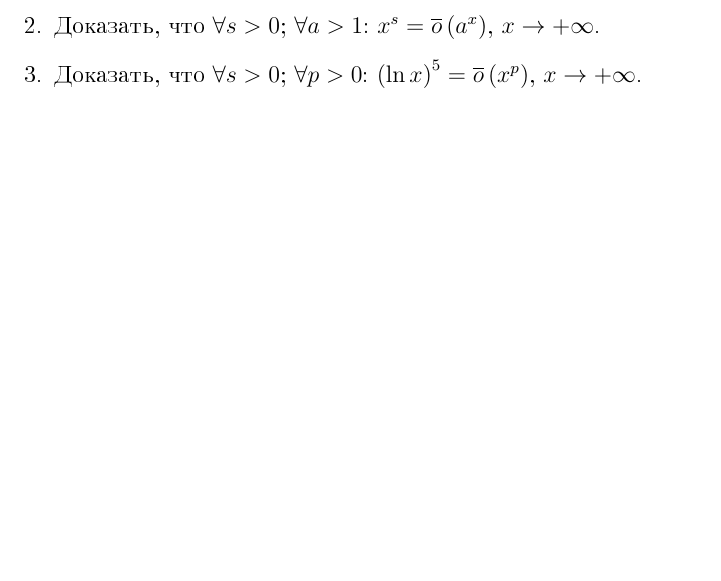
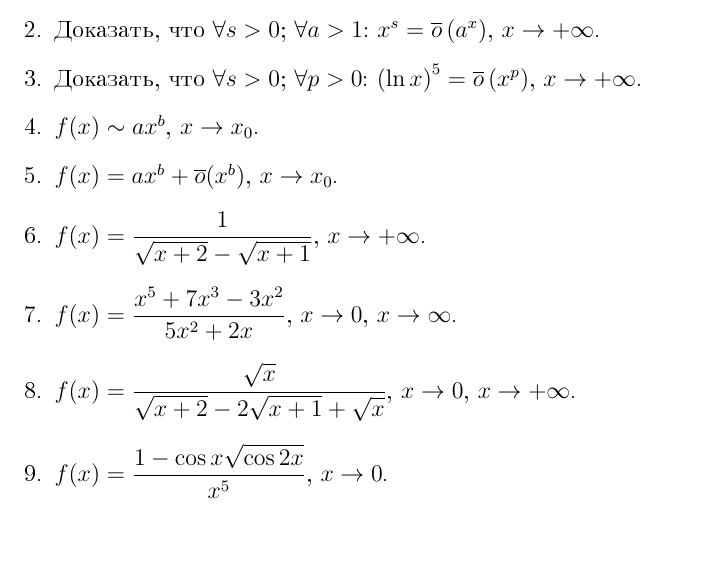
Before and after one commit to IlDen01/Notes, a LaTeX document (Матан/ДЗ-Матан.tex): part of the page, cut so that both start at the same text. The pictures show the PDF file Матан/Output/ДЗ-Матан.pdf that the author committed with the source.

Commit message:
Supplemented matan ha

```diff
--- a/Матан/ДЗ-Матан.tex
+++ b/Матан/ДЗ-Матан.tex
@@ -10,5 +10,11 @@
 		\item Доказать, что $e^{\frac{1}{x}} = \overline{o}\left(x^n\right)$, $\forall n \in \mathbb{N}$, $x \rightarrow 0 - 0$.
 		\item Доказать, что $\forall s > 0$; $\forall a > 1$: $x^s = \overline{o}\left(a^x\right)$, $x \rightarrow + \infty$.
 		\item Доказать, что $\forall s > 0$; $\forall p > 0$: $\left(\ln x\right)^5 = \overline{o}\left(x^p\right)$, $x \rightarrow + \infty$.
+		\item $f(x) \sim ax^b$, $x \rightarrow x_0$.
+		\item $f(x) = ax^b + \overline{o}(x^b)$, $x \rightarrow x_0$.
+		\item $f(x) = \dfrac{1}{\sqrt{x + 2} - \sqrt{x + 1}}$, $x \rightarrow + \infty$.
+		\item $f(x) = \dfrac{x^5 + 7x^3 - 3x^2}{5x^2 + 2x}$, $x \rightarrow 0$, $x \rightarrow \infty$.
+		\item $f(x) = \dfrac{\sqrt{x}}{\sqrt{x + 2} - 2\sqrt{x + 1} + \sqrt{x}}$, $x \rightarrow 0$, $x \rightarrow + \infty$.
+		\item $f(x) = \dfrac{1 - \cos x \sqrt{\cos 2x}}{x^5}$, $x \rightarrow 0$.
 	\end{enumerate}
 \end{document}
```
Also changed, not shown: Матан/Output/ДЗ-Матан.pdf.
